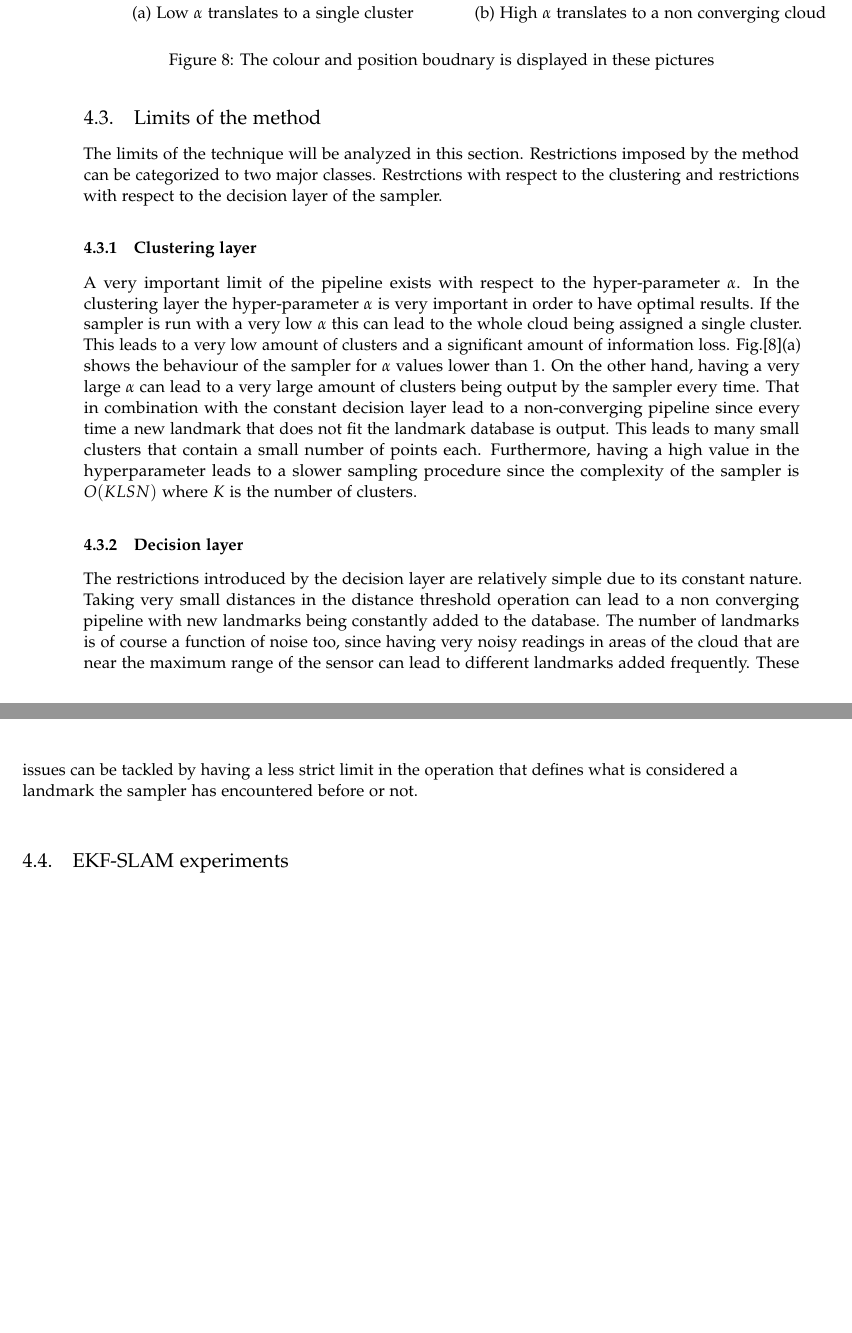
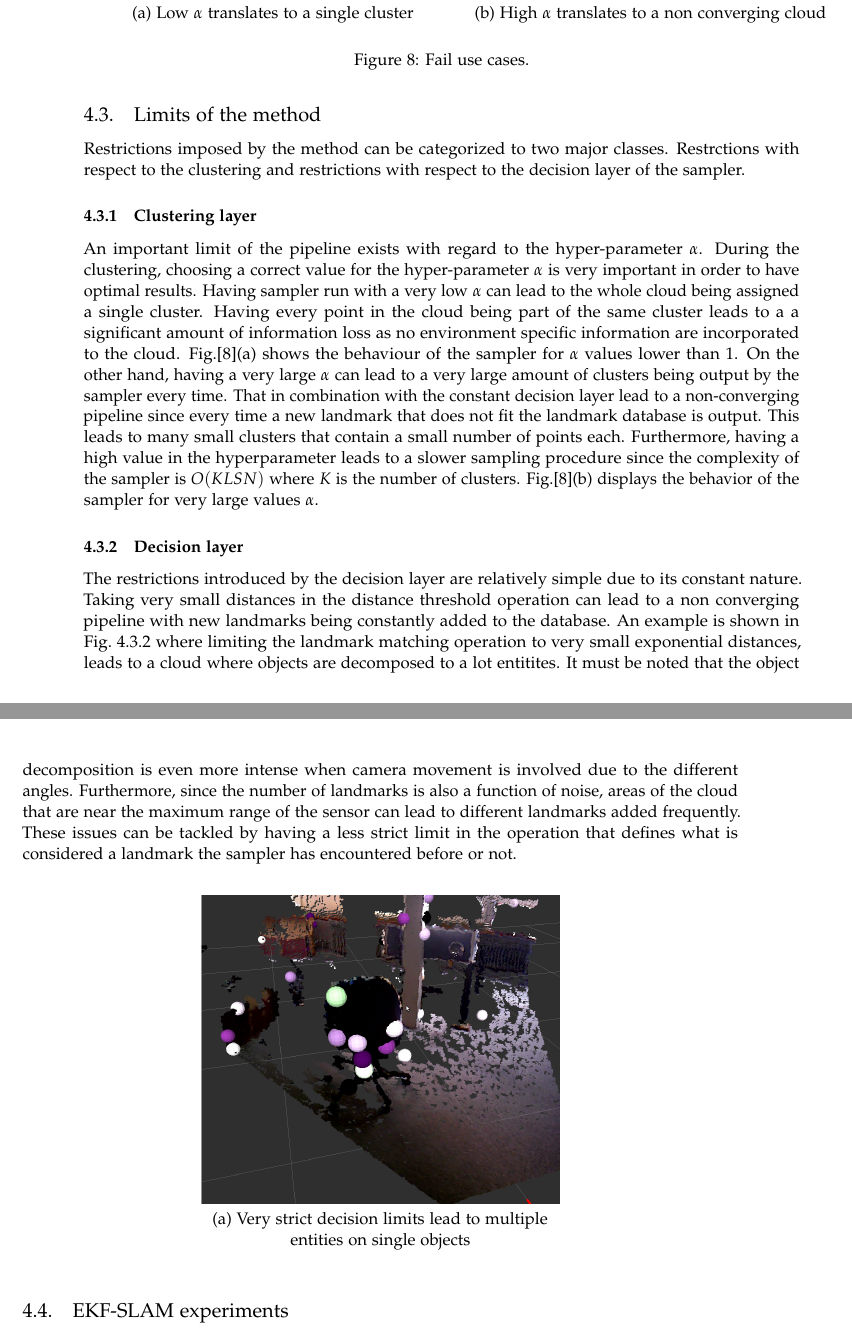
Before and after one commit to hadjichristslave/Thesis-report, a LaTeX thesis (Thesis report.tex): two parts of pages 24 and 25 of 30 before the commit and two parts of pages 24 and 25 of 31 after it, joined at a grey line, cut so that both start at the same text, the shorter picture padded with empty space. Compiled offline with pdfLaTeX.

Commit message:
added ALOT

```diff
--- a/Thesis report.tex
+++ b/Thesis report.tex
@@ -608,13 +608,13 @@ The exponential part of the distribution is responsible for the angle signature
 
 \subsection{Limits of the method}
 
-The limits of the technique will be analyzed in this section. Restrictions imposed by the method can be categorized to two major classes. Restrctions with respect to the clustering and restrictions with respect to the decision layer of the sampler.
+	Restrictions imposed by the method can be categorized to two major classes. Restrctions with respect to the clustering and restrictions with respect to the decision layer of the sampler.
 
 
 \subsubsection{Clustering layer}
 
 
-A very important limit of the pipeline exists with respect to the hyper-parameter $\alpha$. In the clustering layer the hyper-parameter $\alpha$ is very important in order to have optimal results. If the sampler is run with a very low $\alpha$ this can lead to the whole cloud being assigned a single cluster. This leads to a very low amount of clusters and a significant amount of information loss. Fig.[\ref{pip:limits}](a) shows the behaviour of the sampler for $\alpha$ values lower than 1. On the other hand, having a very large $\alpha$ can lead to a very large amount of clusters being output by the sampler every time. That in combination with the constant decision layer lead to a non-converging pipeline since every time a new landmark that does not fit the landmark database is output. This leads to many small clusters that contain a small number of points each. Furthermore, having a high value in the hyperparameter leads to a slower sampling procedure since the complexity of the sampler is $O(KLSN)$ where $K$ is the number of clusters.
+An important limit of the pipeline exists with regard to the hyper-parameter $\alpha$. During the clustering, choosing a correct value for the hyper-parameter $\alpha$ is very important in order to have optimal results. Having sampler run with a very low $\alpha$ can lead to the whole cloud being assigned a single cluster. Having every point in the cloud being part of the same cluster leads to a a significant amount of information loss as no environment specific information are incorporated to the cloud. Fig.[\ref{pip:limits}](a) shows the behaviour of the sampler for $\alpha$ values lower than 1. On the other hand, having a very large $\alpha$ can lead to a very large amount of clusters being output by the sampler every time. That in combination with the constant decision layer lead to a non-converging pipeline since every time a new landmark that does not fit the landmark database is output. This leads to many small clusters that contain a small number of points each. Furthermore, having a high value in the hyperparameter leads to a slower sampling procedure since the complexity of the sampler is $O(KLSN)$ where $K$ is the number of clusters. Fig.[\ref{pip:limits}](b) displays the behavior of the sampler for very large values $\alpha$.
 
 
 \begin{figure}
@@ -622,13 +622,23 @@ A very important limit of the pipeline exists with respect to the hyper-paramete
     \includegraphics[width=.5\textwidth]{singlecluster} &  \includegraphics[width=.5\textwidth]{onlyclusters2} \\
   (a) Low $\alpha$ translates to a single cluster  & (b) High $\alpha$ translates to a non converging cloud \\[6pt]
 \end{tabular}
-\caption{The colour and position boudnary is displayed in these pictures}
+\caption{Fail use cases.}
   \label{pip:limits}
 \end{figure}
 
 \subsubsection{Decision layer}
 
-The restrictions introduced by the decision layer are relatively simple due to its constant nature. Taking very small distances in the distance threshold operation can lead to a non converging pipeline with new landmarks being constantly added to the database. The number of landmarks is of course a function of noise too, since having very noisy readings in areas of the cloud that are near the maximum range of the sensor can lead to different landmarks added frequently. These issues can be tackled by having a less strict limit in the operation that defines what is considered a landmark the sampler has encountered before or not.
+The restrictions introduced by the decision layer are relatively simple due to its constant nature. Taking very small distances in the distance threshold operation can lead to a non converging pipeline with new landmarks being constantly added to the database. An example is shown in Fig.~\ref{pip:expo} where limiting the landmark matching operation to very small exponential distances, leads to a cloud where objects are decomposed to a lot entitites. It must be noted that the object decomposition is even more intense when camera movement is involved due to the different angles. Furthermore, since the number of landmarks is also a function of noise, areas of the cloud that are near the maximum range of the sensor can lead to different landmarks added frequently. These issues can be tackled by having a less strict limit in the operation that defines what is considered a landmark the sampler has encountered before or not.
+
+\begin{center}
+
+	    \includegraphics[width=.5\textwidth]{monsterchair} \\
+	  (a) Very strict decision limits lead to multiple \\
+	   entities on single objects \\[6pt]
+
+	  \label{pip:expo}
+
+\end{center}
 
 
 \subsection{EKF-SLAM experiments}
```
Also changed, not shown: Thesis report.pdf, pics/monsterchair.png (added), Thesis report.tex (3 more changed lines), 4 other files.
